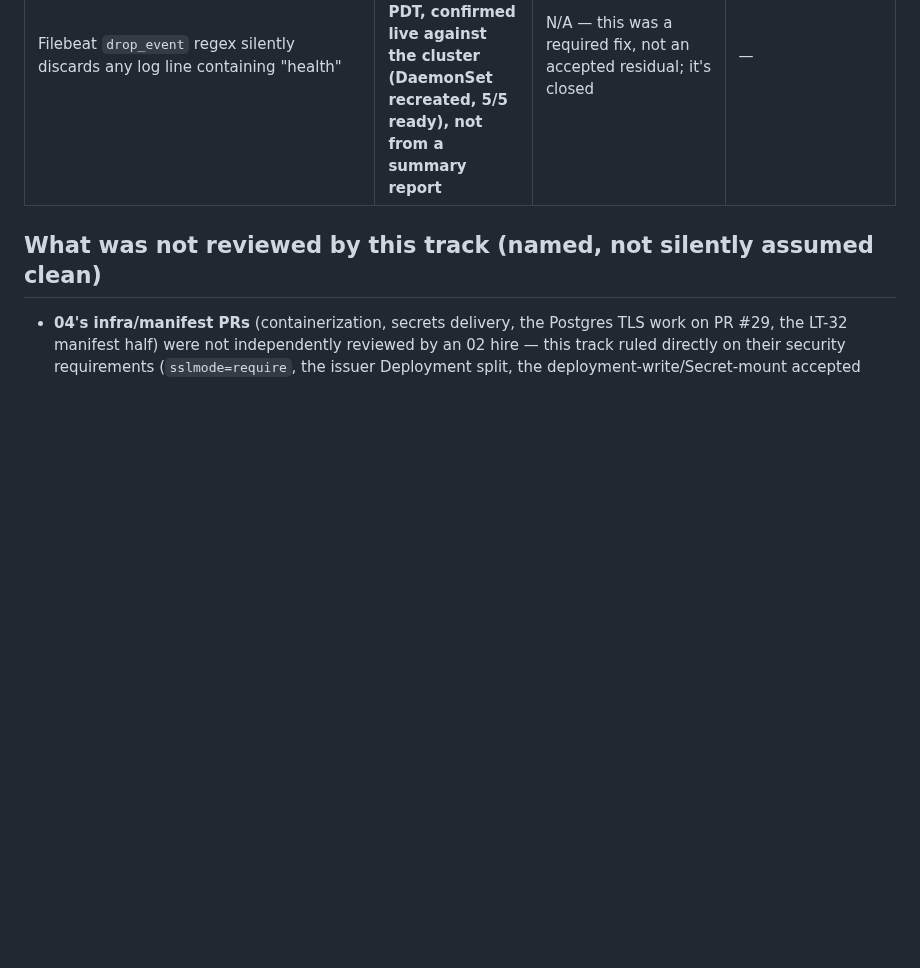
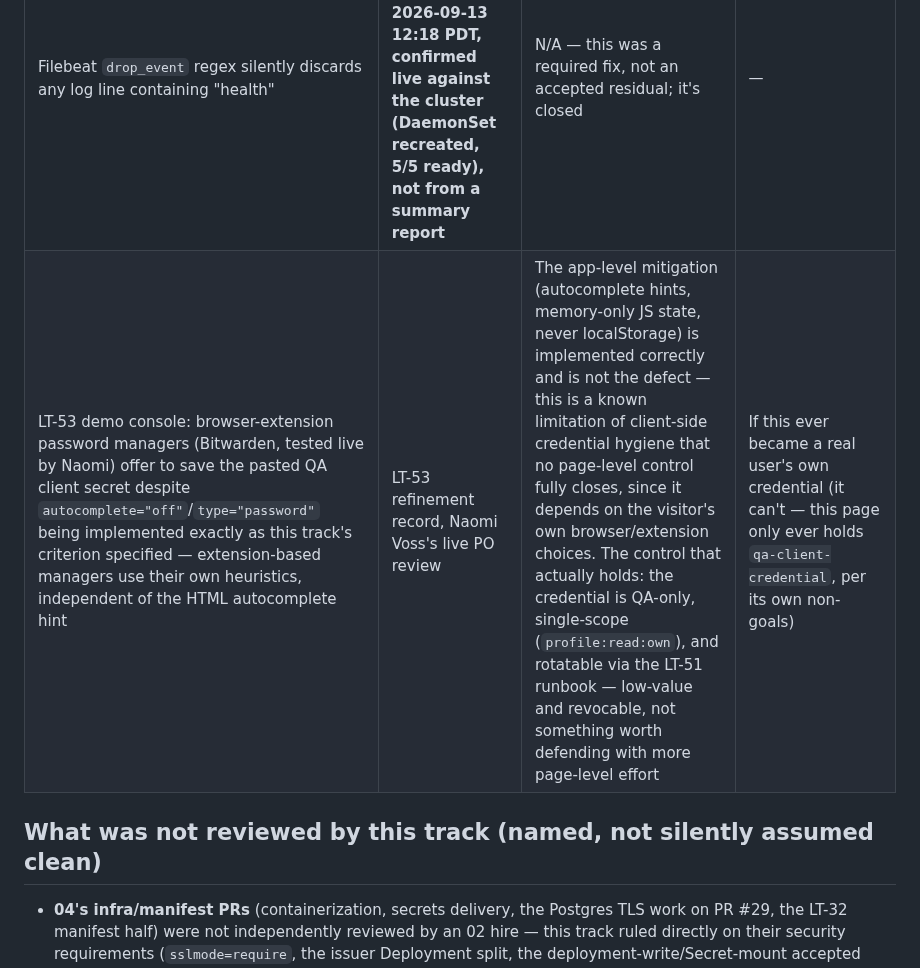
Before and after one commit to wtvamp/loginid-takehome, a Markdown page: 02-ai-security-architecture/decisions/second-review-implementation.md, the part around the change. GitHub-like rendering; blank space fills up the shorter version.

Commit message:
02: record LT-53 browser-password-manager known limitation (not a defect)
Naomi's live PO review found Bitwarden's extension still offers to
save the pasted QA client secret despite autocomplete="off"/
type="password" being implemented exactly as this track's criterion
specified - extension password managers use their own heuristics,
independent of the HTML hint. Recorded as a known limitation, not a
defect: the app-level mitigation is correct, and the control that
actually holds is that the credential is QA-only, single-scope, and
rotatable - low-value and revocable.

Story: LT-53
Work-By: Marcus Ilori (02 Security lead)

```diff
--- a/02-ai-security-architecture/decisions/second-review-implementation.md
+++ b/02-ai-security-architecture/decisions/second-review-implementation.md
@@ -76,6 +76,7 @@ Reviewed all five Vault Kubernetes-auth roles against the one-role-one-workload'
 | Vault's `bound_service_account_namespaces` (cross-namespace same-name-SA denial) asserted by Amber, not independently reverified live | Vault provisioning review, Helena Marsh | Two higher-value tests (role-to-ServiceAccount binding, including the specific F13 overlap) proven live twice; this take-home's design has no adjacent untrusted namespace with a colluding ServiceAccount for the threat to apply to; pursuing it further meant pushing past a permission classifier already doing its job correctly | If a second namespace with its own ServiceAccounts is ever added to this design |
 | Shared Elasticsearch (Basic license, no document-level security) means any role over `filebeat-9.4.4` grants read on every tenant's logs, not just this app's | `threat-model.md` Assumption 15 — **accepted by Warren, ruled 2026-09-13** | Namespace-wide read accepted for this POC; production path (dedicated audit data stream + index-level ES role) documented, not built | If this moves past POC scale/audience |
 | Filebeat `drop_event` regex silently discards any log line containing "health" | `threat-model.md` Assumption 17 — **fixed, 2026-09-13 12:18 PDT, confirmed live against the cluster (DaemonSet recreated, 5/5 ready), not from a summary report** | N/A — this was a required fix, not an accepted residual; it's closed | — |
+| LT-53 demo console: browser-extension password managers (Bitwarden, tested live by Naomi) offer to save the pasted QA client secret despite `autocomplete="off"`/`type="password"` being implemented exactly as this track's criterion specified — extension-based managers use their own heuristics, independent of the HTML autocomplete hint | LT-53 refinement record, Naomi Voss's live PO review | The app-level mitigation (autocomplete hints, memory-only JS state, never localStorage) is implemented correctly and is not the defect — this is a known limitation of client-side credential hygiene that no page-level control fully closes, since it depends on the visitor's own browser/extension choices. The control that actually holds: the credential is QA-only, single-scope (`profile:read:own`), and rotatable via the LT-51 runbook — low-value and revocable, not something worth defending with more page-level effort | If this ever became a real user's own credential (it can't — this page only ever holds `qa-client-credential`, per its own non-goals) |
 
 ## What was not reviewed by this track (named, not silently assumed clean)
 
```
